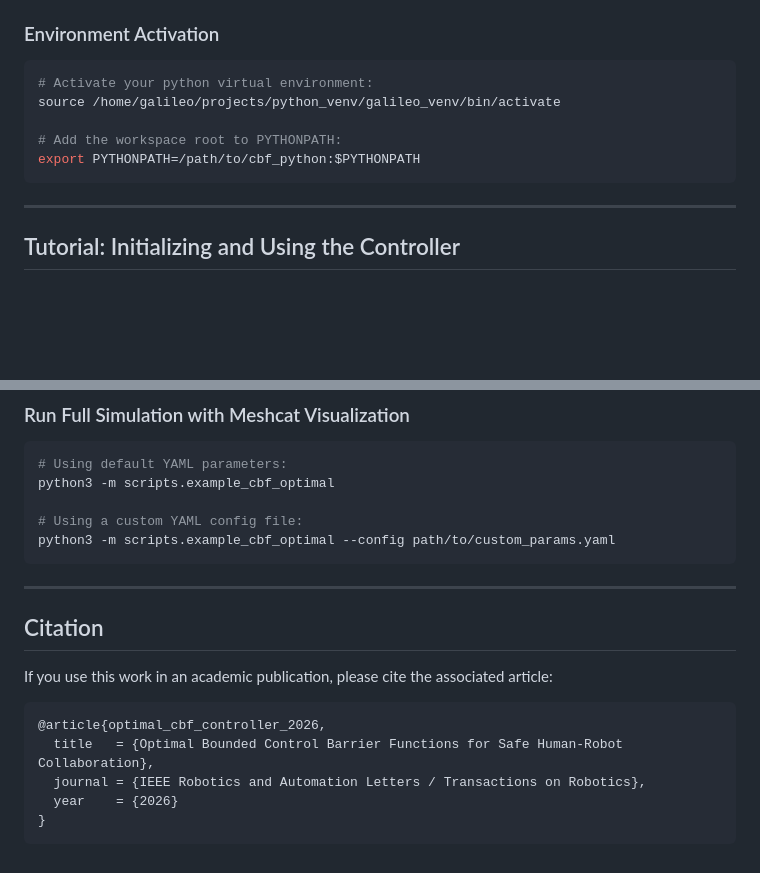
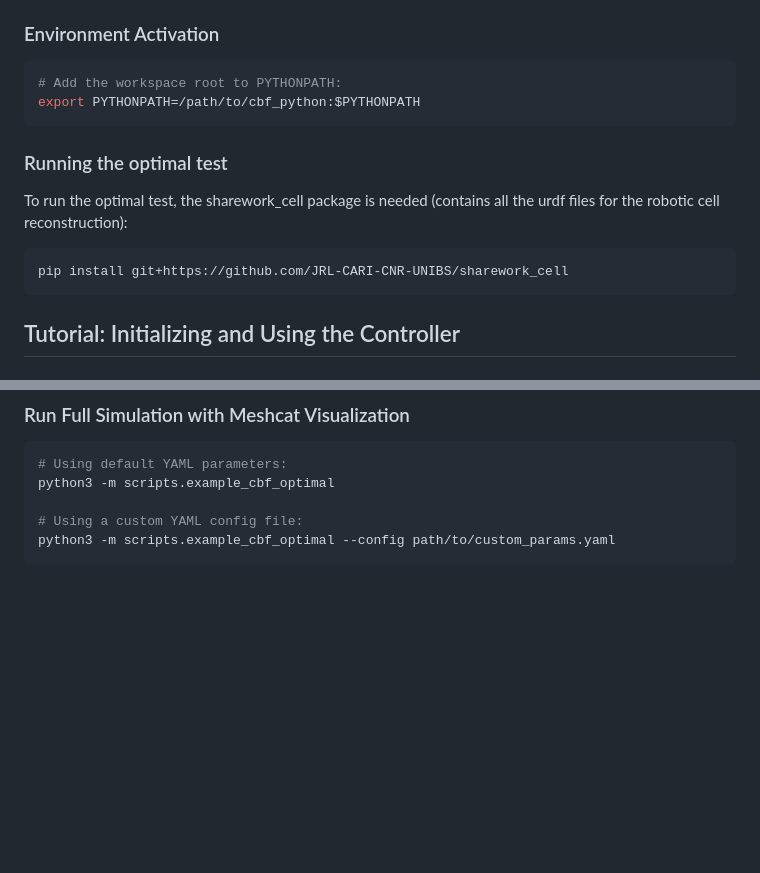
Before and after one commit to JRL-CARI-CNR-UNIBS/cbf_python, a Markdown page: README.md, 2 parts joined by grey strips. Rendered like a GitHub page; blank space fills up the shorter version.

````diff
--- a/README.md
+++ b/README.md
@@ -58,14 +58,18 @@ The framework enforces ISO/TS 15066 compliant **Speed and Separation Monitoring
 
 ### Environment Activation
 ```bash
-# Activate your python virtual environment:
-source /home/galileo/projects/python_venv/galileo_venv/bin/activate
-
 # Add the workspace root to PYTHONPATH:
 export PYTHONPATH=/path/to/cbf_python:$PYTHONPATH
 ```
 
----
+### Running the optimal test
+
+To run the optimal test, the sharework_cell package is needed (contains all the urdf files for the robotic cell reconstruction):
+
+```bash
+pip install git+https://github.com/JRL-CARI-CNR-UNIBS/sharework_cell
+```
+
 
 ## Tutorial: Initializing and Using the Controller
 
@@ -306,16 +310,3 @@ python3 -m scripts.example_cbf_optimal
 # Using a custom YAML config file:
 python3 -m scripts.example_cbf_optimal --config path/to/custom_params.yaml
 ```
-
----
-
-## Citation
-
-If you use this work in an academic publication, please cite the associated article:
-```bibtex
-@article{optimal_cbf_controller_2026,
-  title   = {Optimal Bounded Control Barrier Functions for Safe Human-Robot Collaboration},
-  journal = {IEEE Robotics and Automation Letters / Transactions on Robotics},
-  year    = {2026}
-}
-```
````
